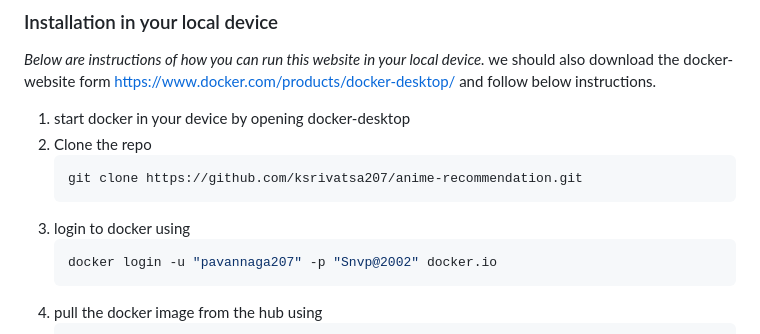
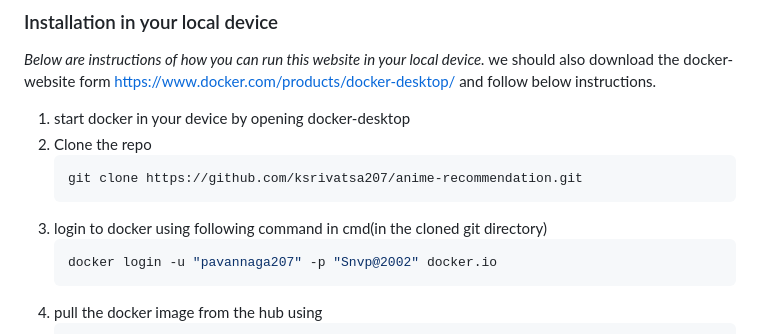
Before and after one commit to ksrivatsa207/anime-recommendation, a Markdown page: README.md, the part around the change. Rendered like a GitHub page.

````diff
--- a/README.md
+++ b/README.md
@@ -93,7 +93,7 @@ we should also download the docker-website form https://www.docker.com/products/
    ```sh
    git clone https://github.com/ksrivatsa207/anime-recommendation.git
    ```
-3. login to docker using
+3. login to docker using following command in cmd(in the cloned git directory)
    ```sh
    docker login -u "pavannaga207" -p "Snvp@2002" docker.io
    ```
````
